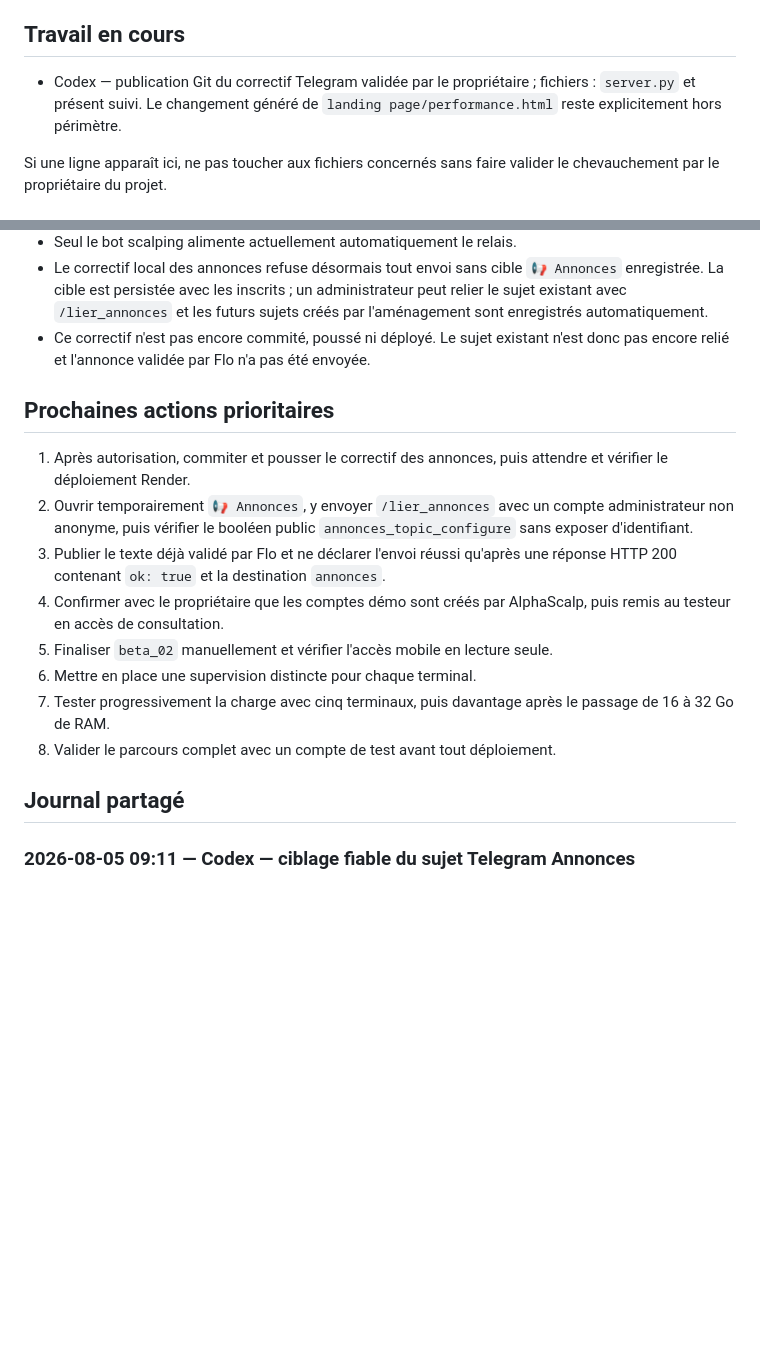
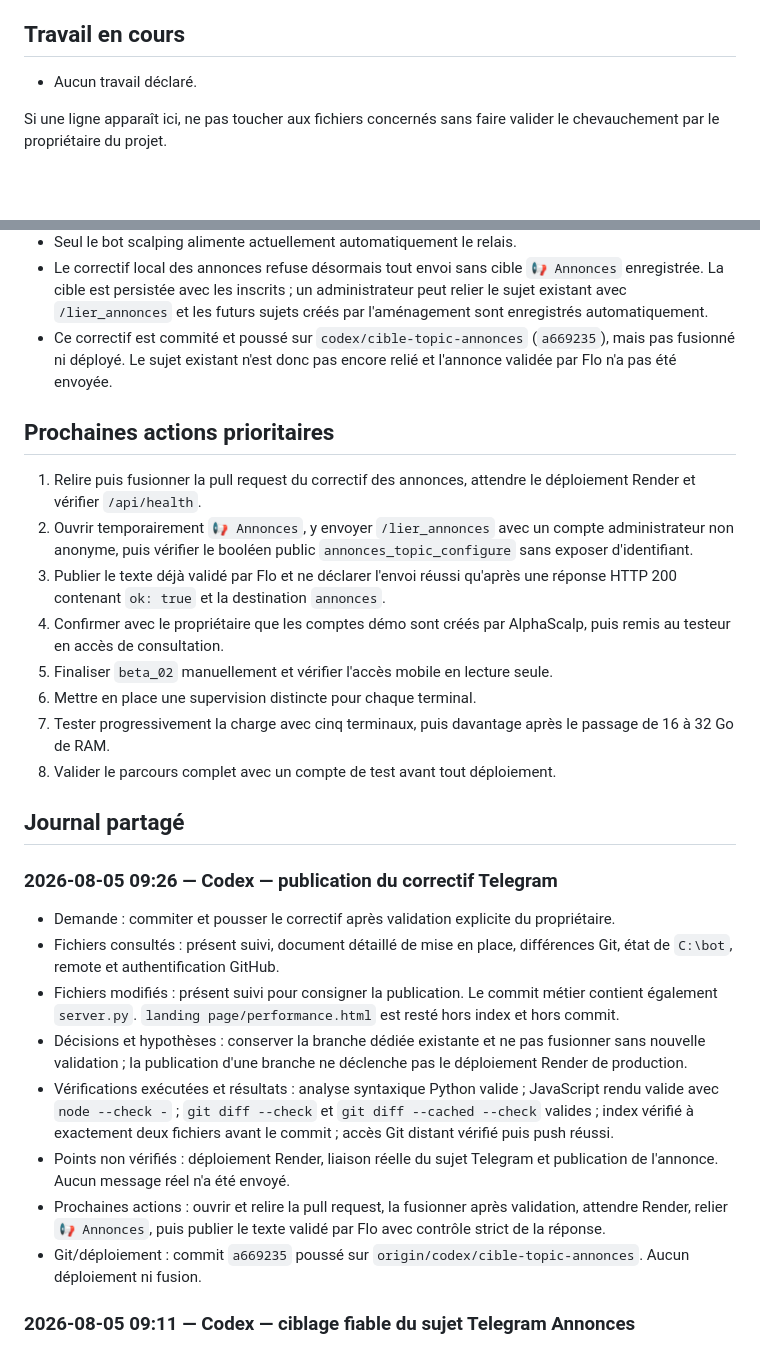
Before and after one commit to zioqsen/alphascalp, a Markdown page: copieur_demo/SUIVI_PROJET.md, 2 parts joined by grey strips. Rendered like a GitHub page; blank space fills up the shorter version.

Commit message:
Mettre à jour le suivi des annonces

```diff
--- a/copieur_demo/SUIVI_PROJET.md
+++ b/copieur_demo/SUIVI_PROJET.md
@@ -62,9 +62,7 @@ secret.
 
 ## Travail en cours
 
-- Codex — publication Git du correctif Telegram validée par le propriétaire ;
-  fichiers : `server.py` et présent suivi. Le changement généré de
-  `landing page/performance.html` reste explicitement hors périmètre.
+- Aucun travail déclaré.
 
 Si une ligne apparaît ici, ne pas toucher aux fichiers concernés sans faire
 valider le chevauchement par le propriétaire du projet.
@@ -102,13 +100,14 @@ valider le chevauchement par le propriétaire du projet.
   `📢 Annonces` enregistrée. La cible est persistée avec les inscrits ; un
   administrateur peut relier le sujet existant avec `/lier_annonces` et les
   futurs sujets créés par l'aménagement sont enregistrés automatiquement.
-- Ce correctif n'est pas encore commité, poussé ni déployé. Le sujet existant
-  n'est donc pas encore relié et l'annonce validée par Flo n'a pas été envoyée.
+- Ce correctif est commité et poussé sur `codex/cible-topic-annonces`
+  (`a669235`), mais pas fusionné ni déployé. Le sujet existant n'est donc pas
+  encore relié et l'annonce validée par Flo n'a pas été envoyée.
 
 ## Prochaines actions prioritaires
 
-1. Après autorisation, commiter et pousser le correctif des annonces, puis
-   attendre et vérifier le déploiement Render.
+1. Relire puis fusionner la pull request du correctif des annonces, attendre
+   le déploiement Render et vérifier `/api/health`.
 2. Ouvrir temporairement `📢 Annonces`, y envoyer `/lier_annonces` avec un
    compte administrateur non anonyme, puis vérifier le booléen public
    `annonces_topic_configure` sans exposer d'identifiant.
@@ -123,6 +122,30 @@ valider le chevauchement par le propriétaire du projet.
 8. Valider le parcours complet avec un compte de test avant tout déploiement.
 
 ## Journal partagé
+
+### 2026-08-05 09:26 — Codex — publication du correctif Telegram
+
+- Demande : commiter et pousser le correctif après validation explicite du
+  propriétaire.
+- Fichiers consultés : présent suivi, document détaillé de mise en place,
+  différences Git, état de `C:\bot`, remote et authentification GitHub.
+- Fichiers modifiés : présent suivi pour consigner la publication. Le commit
+  métier contient également `server.py`. `landing page/performance.html` est
+  resté hors index et hors commit.
+- Décisions et hypothèses : conserver la branche dédiée existante et ne pas
+  fusionner sans nouvelle validation ; la publication d'une branche ne
+  déclenche pas le déploiement Render de production.
+- Vérifications exécutées et résultats : analyse syntaxique Python valide ;
+  JavaScript rendu valide avec `node --check -` ; `git diff --check` et
+  `git diff --cached --check` valides ; index vérifié à exactement deux
+  fichiers avant le commit ; accès Git distant vérifié puis push réussi.
+- Points non vérifiés : déploiement Render, liaison réelle du sujet Telegram
+  et publication de l'annonce. Aucun message réel n'a été envoyé.
+- Prochaines actions : ouvrir et relire la pull request, la fusionner après
+  validation, attendre Render, relier `📢 Annonces`, puis publier le texte
+  validé par Flo avec contrôle strict de la réponse.
+- Git/déploiement : commit `a669235` poussé sur
+  `origin/codex/cible-topic-annonces`. Aucun déploiement ni fusion.
 
 ### 2026-08-05 09:11 — Codex — ciblage fiable du sujet Telegram Annonces
 
```
Also changed, not shown: other parts of copieur_demo/SUIVI_PROJET.md (+1 -1 lines).
